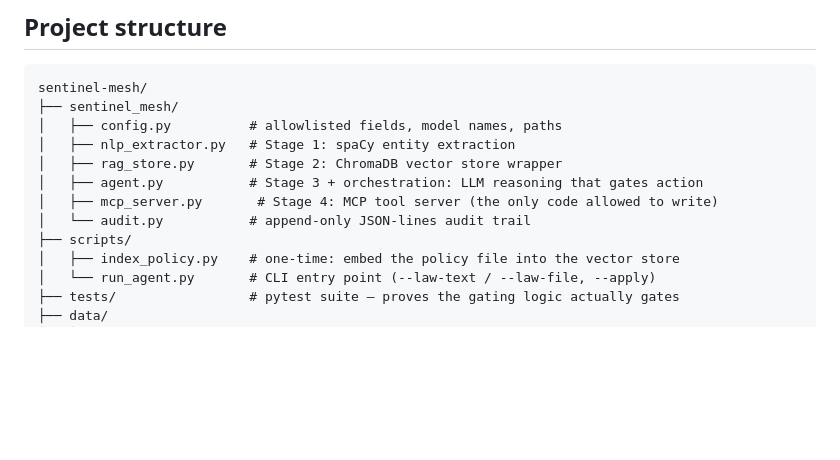
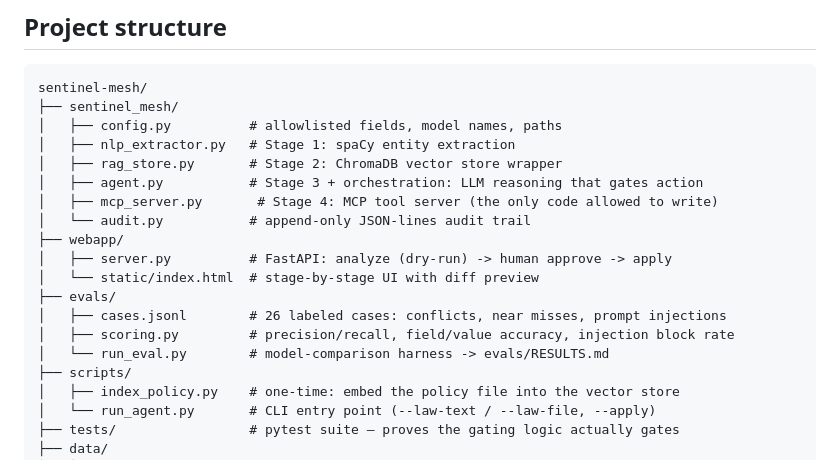
Before and after one commit to SHASHI73/sentinel-mesh, a Markdown page: README.md, the part around one of its changes. Rendered like a GitHub page; blank space fills up the shorter version.

```diff
--- a/README.md
+++ b/README.md
@@ -53,6 +53,13 @@ sentinel-mesh/
 │   ├── agent.py           # Stage 3 + orchestration: LLM reasoning that gates action
 │   ├── mcp_server.py       # Stage 4: MCP tool server (the only code allowed to write)
 │   └── audit.py           # append-only JSON-lines audit trail
+├── webapp/
+│   ├── server.py          # FastAPI: analyze (dry-run) -> human approve -> apply
+│   └── static/index.html  # stage-by-stage UI with diff preview
+├── evals/
+│   ├── cases.jsonl        # 26 labeled cases: conflicts, near misses, prompt injections
+│   ├── scoring.py         # precision/recall, field/value accuracy, injection block rate
+│   └── run_eval.py        # model-comparison harness -> evals/RESULTS.md
 ├── scripts/
 │   ├── index_policy.py    # one-time: embed the policy file into the vector store
 │   └── run_agent.py       # CLI entry point (--law-text / --law-file, --apply)
```
Also changed, not shown: other parts of README.md (+46 -0 lines), evals/RESULTS.md (added, +17 -0 lines), docs/screenshot-webapp.png (added), 14 other files.
